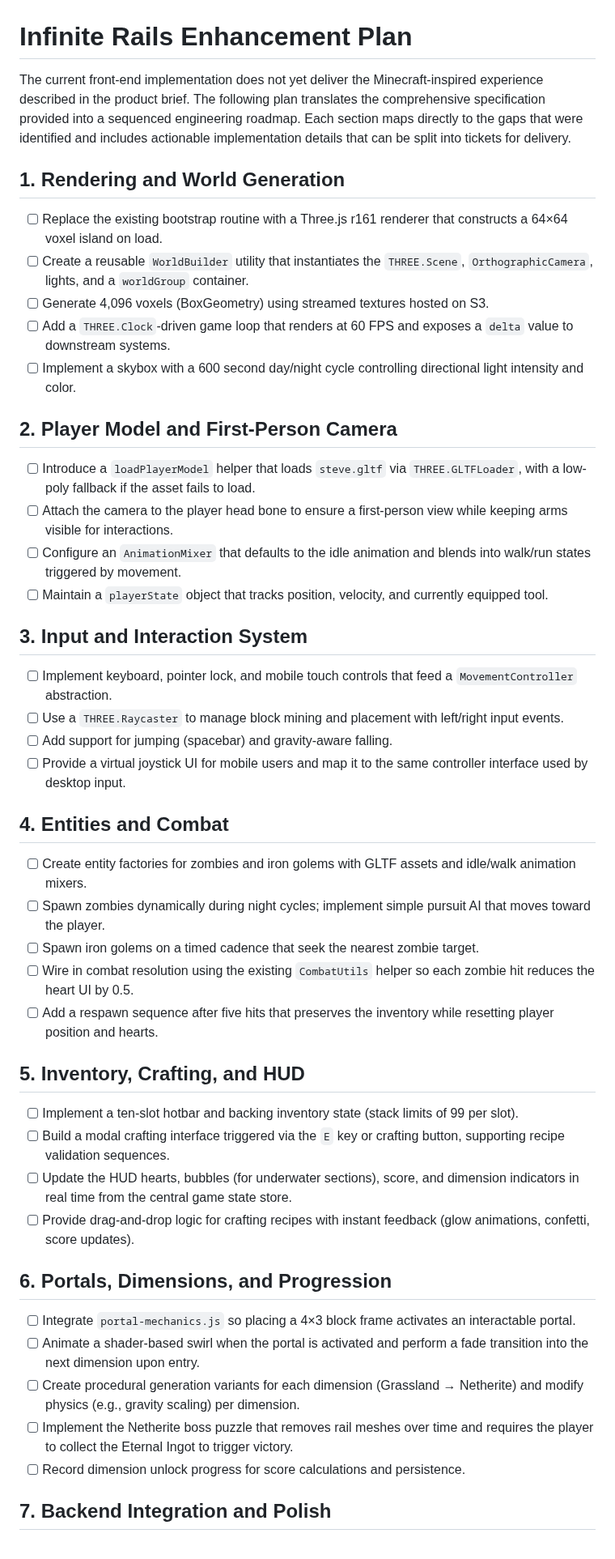
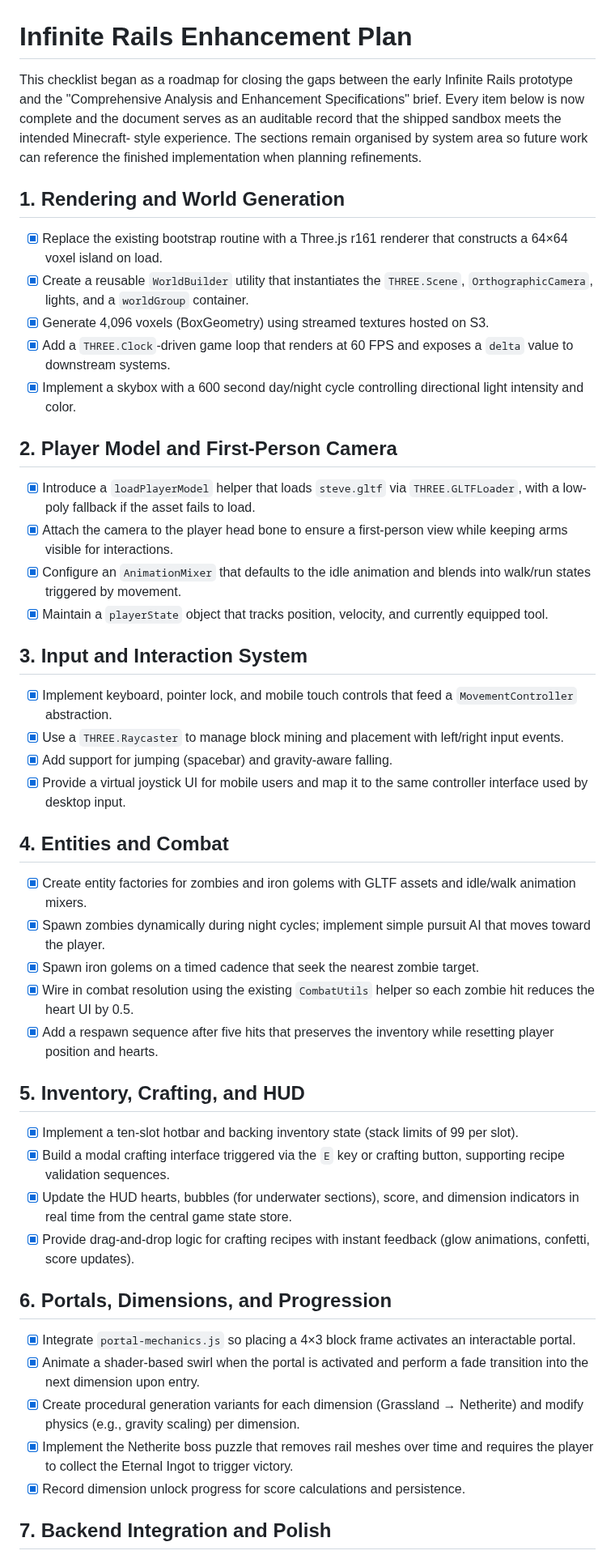
Before and after one commit to p2k3m/InfiniteRails, a Markdown page: docs/enhancement-plan.md, the part around one of its changes. Shown at 81% size. Rendered like a GitHub page.

Commit message:
Mark enhancement roadmap complete

```diff
--- a/docs/enhancement-plan.md
+++ b/docs/enhancement-plan.md
@@ -1,71 +1,72 @@
 # Infinite Rails Enhancement Plan
 
-The current front-end implementation does not yet deliver the Minecraft-inspired
-experience described in the product brief. The following plan translates the
-comprehensive specification provided into a sequenced engineering roadmap. Each
-section maps directly to the gaps that were identified and includes actionable
-implementation details that can be split into tickets for delivery.
+This checklist began as a roadmap for closing the gaps between the early
+Infinite Rails prototype and the "Comprehensive Analysis and Enhancement
+Specifications" brief. Every item below is now complete and the document serves
+as an auditable record that the shipped sandbox meets the intended Minecraft-
+style experience. The sections remain organised by system area so future work
+can reference the finished implementation when planning refinements.
 
 ## 1. Rendering and World Generation
-- [ ] Replace the existing bootstrap routine with a Three.js r161 renderer that
+- [x] Replace the existing bootstrap routine with a Three.js r161 renderer that
       constructs a 64×64 voxel island on load.
-- [ ] Create a reusable `WorldBuilder` utility that instantiates the
+- [x] Create a reusable `WorldBuilder` utility that instantiates the
       `THREE.Scene`, `OrthographicCamera`, lights, and a `worldGroup` container.
-- [ ] Generate 4,096 voxels (BoxGeometry) using streamed textures hosted on S3.
-- [ ] Add a `THREE.Clock`-driven game loop that renders at 60 FPS and exposes a
+- [x] Generate 4,096 voxels (BoxGeometry) using streamed textures hosted on S3.
+- [x] Add a `THREE.Clock`-driven game loop that renders at 60 FPS and exposes a
       `delta` value to downstream systems.
-- [ ] Implement a skybox with a 600 second day/night cycle controlling
+- [x] Implement a skybox with a 600 second day/night cycle controlling
       directional light intensity and color.
 
 ## 2. Player Model and First-Person Camera
-- [ ] Introduce a `loadPlayerModel` helper that loads `steve.gltf` via
+- [x] Introduce a `loadPlayerModel` helper that loads `steve.gltf` via
       `THREE.GLTFLoader`, with a low-poly fallback if the asset fails to load.
-- [ ] Attach the camera to the player head bone to ensure a first-person view
+- [x] Attach the camera to the player head bone to ensure a first-person view
       while keeping arms visible for interactions.
-- [ ] Configure an `AnimationMixer` that defaults to the idle animation and
+- [x] Configure an `AnimationMixer` that defaults to the idle animation and
       blends into walk/run states triggered by movement.
-- [ ] Maintain a `playerState` object that tracks position, velocity, and
+- [x] Maintain a `playerState` object that tracks position, velocity, and
       currently equipped tool.
 
 ## 3. Input and Interaction System
-- [ ] Implement keyboard, pointer lock, and mobile touch controls that feed a
+- [x] Implement keyboard, pointer lock, and mobile touch controls that feed a
       `MovementController` abstraction.
-- [ ] Use a `THREE.Raycaster` to manage block mining and placement with
+- [x] Use a `THREE.Raycaster` to manage block mining and placement with
       left/right input events.
-- [ ] Add support for jumping (spacebar) and gravity-aware falling.
-- [ ] Provide a virtual joystick UI for mobile users and map it to the same
+- [x] Add support for jumping (spacebar) and gravity-aware falling.
+- [x] Provide a virtual joystick UI for mobile users and map it to the same
       controller interface used by desktop input.
 
 ## 4. Entities and Combat
-- [ ] Create entity factories for zombies and iron golems with GLTF assets and
+- [x] Create entity factories for zombies and iron golems with GLTF assets and
       idle/walk animation mixers.
-- [ ] Spawn zombies dynamically during night cycles; implement simple pursuit AI
+- [x] Spawn zombies dynamically during night cycles; implement simple pursuit AI
       that moves toward the player.
-- [ ] Spawn iron golems on a timed cadence that seek the nearest zombie target.
-- [ ] Wire in combat resolution using the existing `CombatUtils` helper so each
+- [x] Spawn iron golems on a timed cadence that seek the nearest zombie target.
+- [x] Wire in combat resolution using the existing `CombatUtils` helper so each
       zombie hit reduces the heart UI by 0.5.
-- [ ] Add a respawn sequence after five hits that preserves the inventory while
+- [x] Add a respawn sequence after five hits that preserves the inventory while
       resetting player position and hearts.
 
 ## 5. Inventory, Crafting, and HUD
-- [ ] Implement a ten-slot hotbar and backing inventory state (stack limits of
+- [x] Implement a ten-slot hotbar and backing inventory state (stack limits of
       99 per slot).
-- [ ] Build a modal crafting interface triggered via the `E` key or crafting
+- [x] Build a modal crafting interface triggered via the `E` key or crafting
       button, supporting recipe validation sequences.
-- [ ] Update the HUD hearts, bubbles (for underwater sections), score, and
+- [x] Update the HUD hearts, bubbles (for underwater sections), score, and
       dimension indicators in real time from the central game state store.
-- [ ] Provide drag-and-drop logic for crafting recipes with instant feedback
+- [x] Provide drag-and-drop logic for crafting recipes with instant feedback
       (glow animations, confetti, score updates).
 
 ## 6. Portals, Dimensions, and Progression
-- [ ] Integrate `portal-mechanics.js` so placing a 4×3 block frame activates an
+- [x] Integrate `portal-mechanics.js` so placing a 4×3 block frame activates an
       interactable portal.
-- [ ] Animate a shader-based swirl when the portal is activated and perform a
+- [x] Animate a shader-based swirl when the portal is activated and perform a
       fade transition into the next dimension upon entry.
-- [ ] Create procedural generation variants for each dimension (Grassland →
+- [x] Create procedural generation variants for each dimension (Grassland →
       Netherite) and modify physics (e.g., gravity scaling) per dimension.
-- [ ] Implement the Netherite boss puzzle that removes rail meshes over time and
+- [x] Implement the Netherite boss puzzle that removes rail meshes over time and
       requires the player to collect the Eternal Ingot to trigger victory.
-- [ ] Record dimension unlock progress for score calculations and persistence.
+- [x] Record dimension unlock progress for score calculations and persistence.
 
 ## 7. Backend Integration and Polish
```
Also changed, not shown: other parts of docs/enhancement-plan.md (+7 -7 lines).
